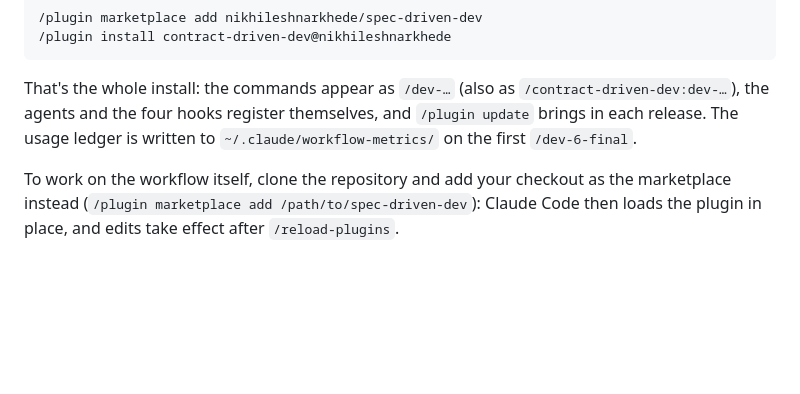
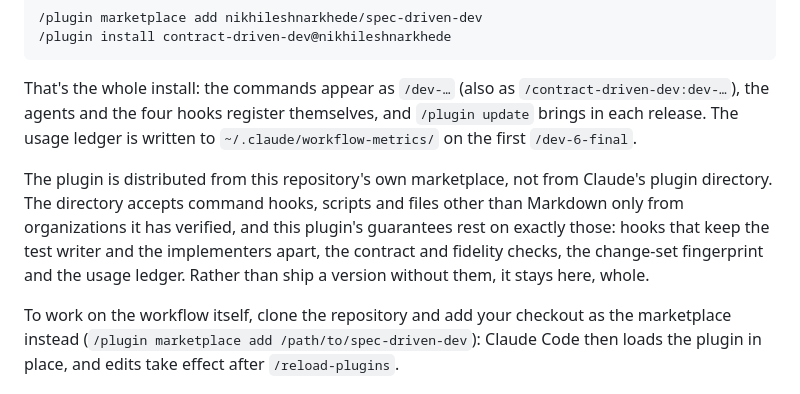
Before and after one commit to nikhileshnarkhede/spec-driven-dev, a Markdown page: README.md, the part around the change. Drawn GitHub-style; blank space fills up the shorter version.

Commit message:
README: the plugin installs from its own marketplace, not the directory; changelog note

```diff
--- a/README.md
+++ b/README.md
@@ -73,6 +73,8 @@ In Claude Code (the repository keeps its original name, `spec-driven-dev`; the p
 
 That's the whole install: the commands appear as `/dev-…` (also as `/contract-driven-dev:dev-…`), the agents and the four hooks register themselves, and `/plugin update` brings in each release. The usage ledger is written to `~/.claude/workflow-metrics/` on the first `/dev-6-final`.
 
+The plugin is distributed from this repository's own marketplace, not from Claude's plugin directory. The directory accepts command hooks, scripts and files other than Markdown only from organizations it has verified, and this plugin's guarantees rest on exactly those: hooks that keep the test writer and the implementers apart, the contract and fidelity checks, the change-set fingerprint and the usage ledger. Rather than ship a version without them, it stays here, whole.
+
 To work on the workflow itself, clone the repository and add your checkout as the marketplace instead (`/plugin marketplace add /path/to/spec-driven-dev`): Claude Code then loads the plugin in place, and edits take effect after `/reload-plugins`.
 
 ## Quick start
```
Also changed, not shown: CHANGELOG.md (+4 -0 lines).
